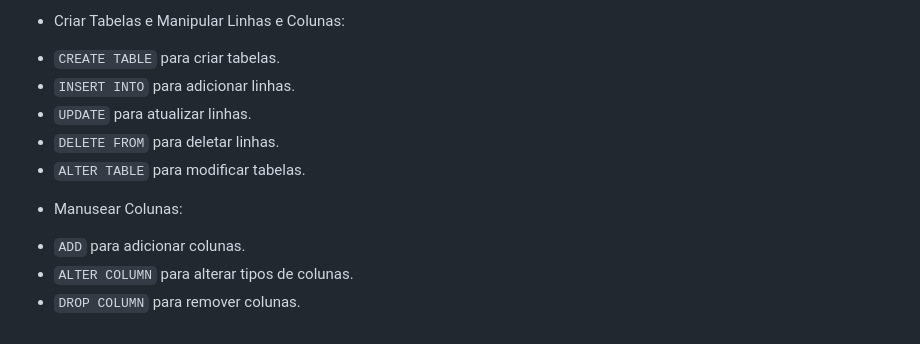
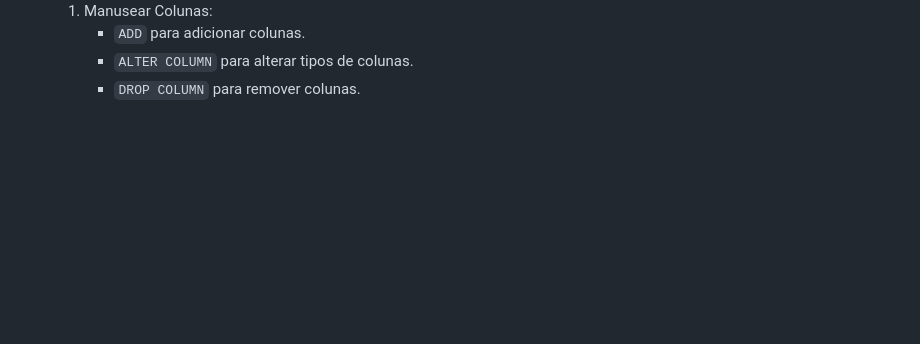
Before and after one commit to Brenildu/maeda.compass, a Markdown page: README.md, the part around one of its changes. Drawn GitHub-style; blank space fills up the shorter version.

```diff
--- a/README.md
+++ b/README.md
@@ -238,14 +248,5 @@ O basico da sintaxe do comando é seguir essa sequencia: comando -opções arqui
 
-* Criar Tabelas e Manipular Linhas e Colunas:
-
-- `CREATE TABLE` para criar tabelas.
-- `INSERT INTO` para adicionar linhas.
-- `UPDATE` para atualizar linhas.
-- `DELETE FROM` para deletar linhas.
-- `ALTER TABLE` para modificar tabelas.
-
-* Manusear Colunas:
-
-- `ADD` para adicionar colunas.
-- `ALTER COLUMN` para alterar tipos de colunas.
-- `DROP COLUMN` para remover colunas.
+    1. Manusear Colunas:
+        * `ADD` para adicionar colunas.
+        * `ALTER COLUMN` para alterar tipos de colunas.
+        * `DROP COLUMN` para remover colunas.
```
Also changed, not shown: other parts of README.md (+52 -42 lines).
